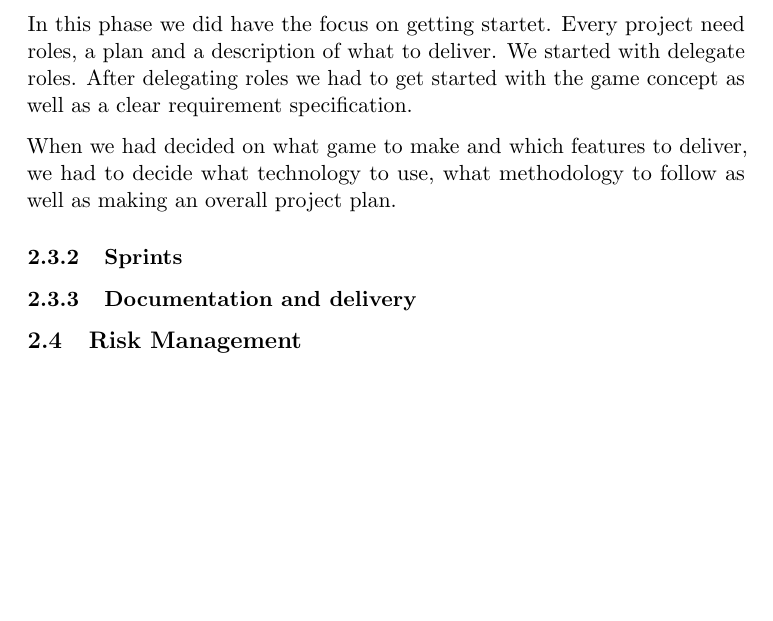
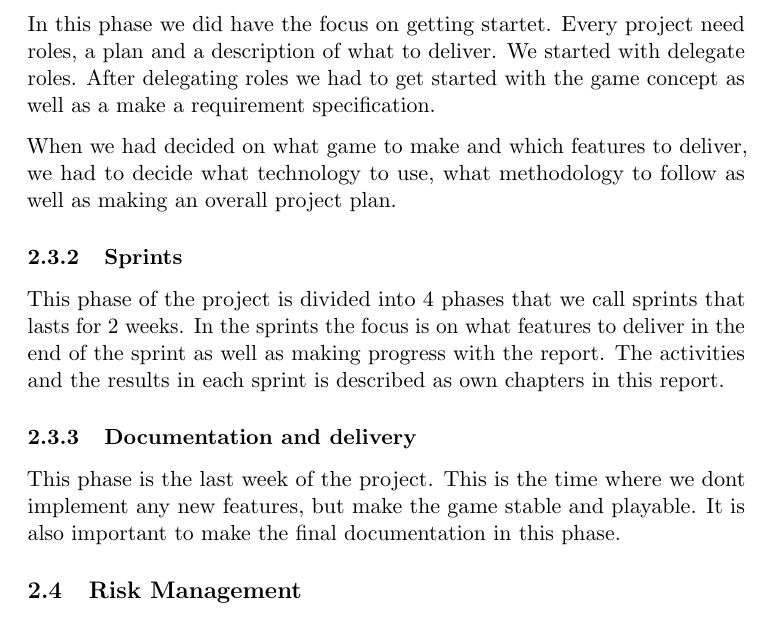
Before and after one commit to kpro-gr10/report, a LaTeX document (main.tex, which reads projectplanManagement/project_phases.tex): part of page 12 of 46, cut so that both start at the same text, the shorter picture padded with empty space. Compiled offline with pdfLaTeX.

Commit message:
Added more content to the project phases

```diff
--- a/projectplanManagement/project_phases.tex
+++ b/projectplanManagement/project_phases.tex
@@ -4,9 +4,16 @@ In this project will we work in phases called sprints.
 In the first period did we work in a 2weeks period where we had our preliminary study and planning. The next periods are the sprints (1-4). These periods are scheduled to last for 2 weeks each with focus on the implementation of the game. The last phase are the delivery and documentation pahse. In this phase we are not implementing any new features, but are going to ensure that all code we have produced are ready for delivery as well as finish our report.
 
 \subsubsection{Planning and research}
-In this phase we did have the focus on getting startet. Every project need roles, a plan and a description of what to deliver. We started with delegate roles. After delegating roles we had to get started with the game concept as well as a clear requirement specification.
+In this phase we did have the focus on getting startet. Every project need roles, a plan and a description of what to deliver. We started with delegate roles. After delegating roles we had to get started with the game concept as well as a make a requirement specification.
 
 When we had decided on what game to make and which features to deliver, we had to decide what technology to use, what methodology to follow as well as making an overall project plan.
 
 \subsubsection{Sprints}
+This phase of the project is divided into 4 phases that we call sprints that lasts for 2 weeks.
+In the sprints the focus is on what features to deliver in the end of the sprint as well as
+making progress with the report. The activities and the results in each sprint is described as
+own chapters in this report.
+
 \subsubsection{Documentation and delivery}
+This phase is the last week of the project. This is the time where we dont implement any new features,
+but make the game stable and playable. It is also important to make the final documentation in this phase.
```
